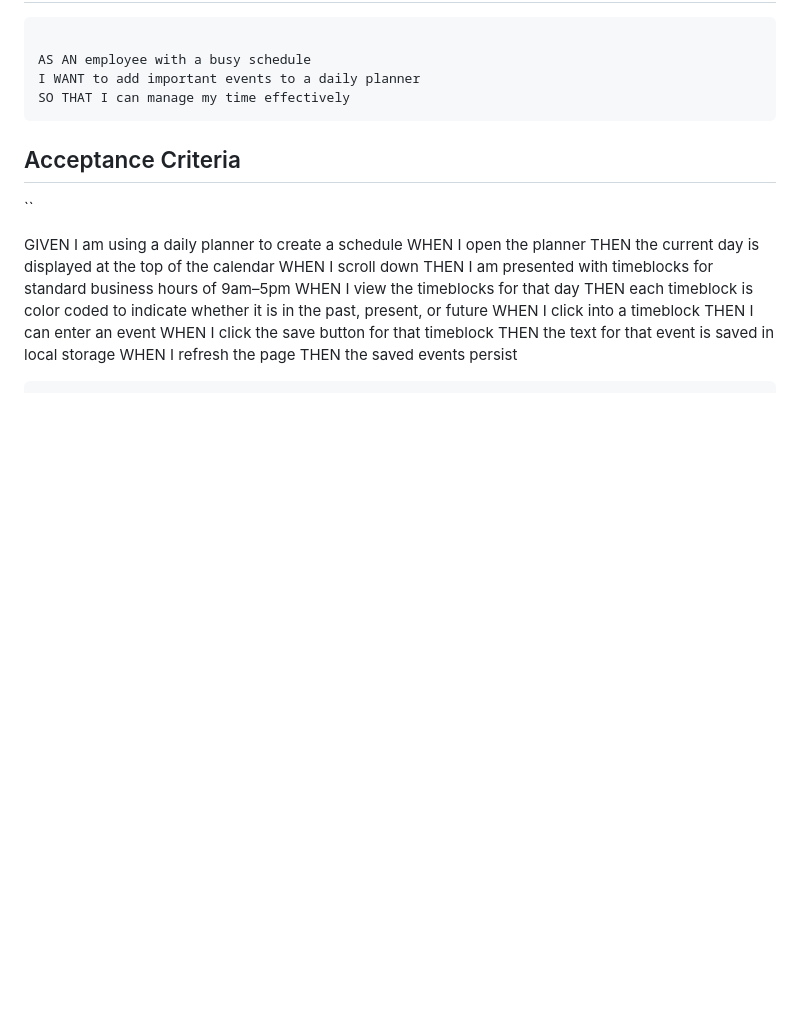
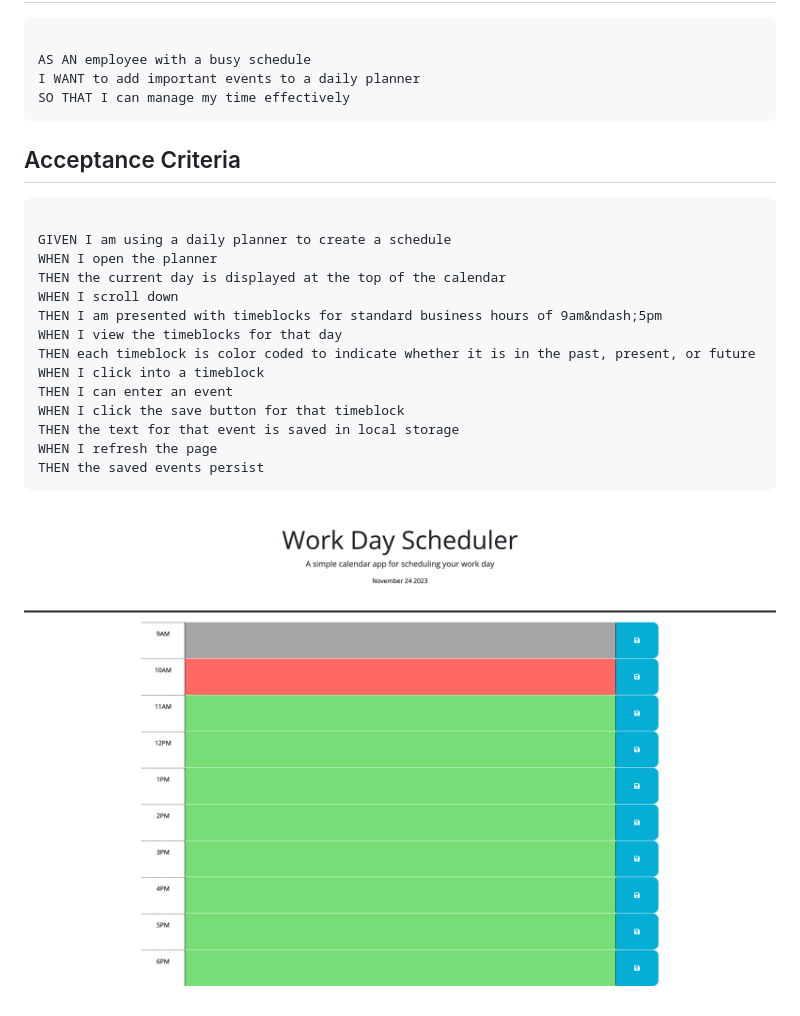
Before and after one commit to chrisnastro/dayplanner, a Markdown page: README.md, the part around the change. GitHub-like rendering; pictures changed too: assets/images/screenshot.png (added); blank space fills up the shorter version.

Commit message:
added screenshot to readme

````diff
--- a/README.md
+++ b/README.md
@@ -21,7 +21,7 @@ SO THAT I can manage my time effectively
 ```
 
 ## Acceptance Criteria
-``
+```
 
 GIVEN I am using a daily planner to create a schedule
 WHEN I open the planner
@@ -37,3 +37,5 @@ THEN the text for that event is saved in local storage
 WHEN I refresh the page
 THEN the saved events persist
 ```
+
+![Deployed website screenshot](assets/images/screenshot.png)
````
